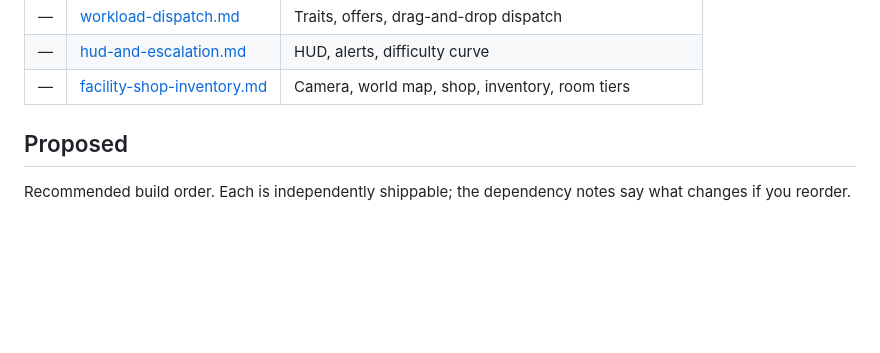
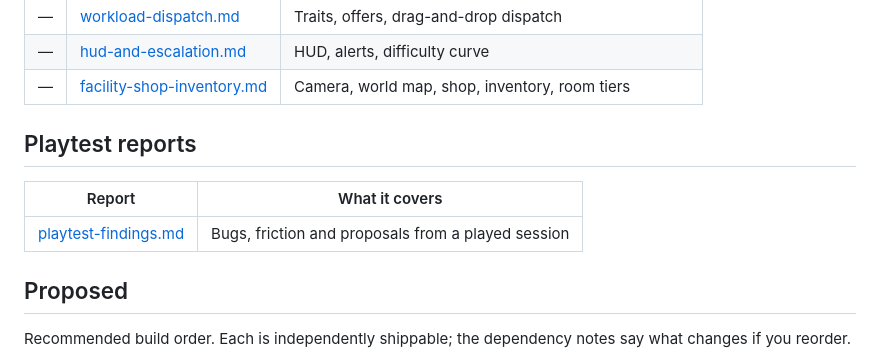
Before and after one commit to pankrator/uptime-game, a Markdown page: .plans/README.md, the part around the change. GitHub-like rendering; blank space fills up the shorter version.

```diff
--- a/.plans/README.md
+++ b/.plans/README.md
@@ -22,6 +22,12 @@ from an agent.
 | — | [workload-dispatch.md](workload-dispatch.md) | Traits, offers, drag-and-drop dispatch |
 | — | [hud-and-escalation.md](hud-and-escalation.md) | HUD, alerts, difficulty curve |
 | — | [facility-shop-inventory.md](facility-shop-inventory.md) | Camera, world map, shop, inventory, room tiers |
+
+## Playtest reports
+
+| Report | What it covers |
+| --- | --- |
+| [playtest-findings.md](playtest-findings.md) | Bugs, friction and proposals from a played session |
 
 ## Proposed
 
```
Also changed, not shown: .plans/playtest-findings.md (added, +309 -0 lines).
